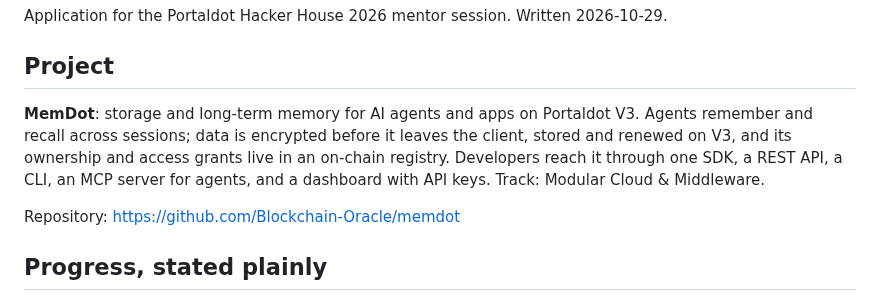
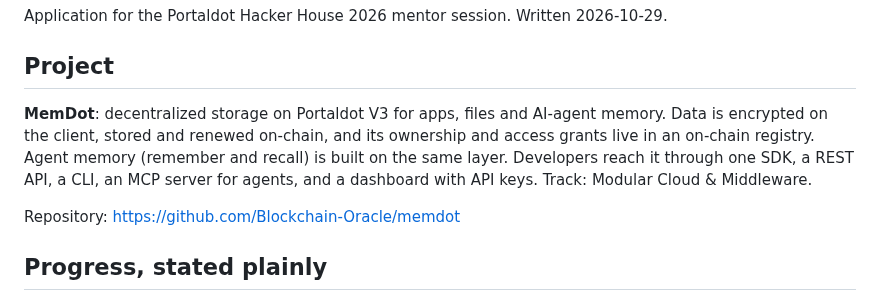
Before and after one commit to Blockchain-Oracle/memdot, a Markdown page: docs/office-hours.md, the part around the change. Rendered like a GitHub page.

```diff
--- a/docs/office-hours.md
+++ b/docs/office-hours.md
@@ -4,7 +4,7 @@ Application for the Portaldot Hacker House 2026 mentor session. Written 2026-10-
 
 ## Project
 
-**MemDot**: storage and long-term memory for AI agents and apps on Portaldot V3. Agents remember and recall across sessions; data is encrypted before it leaves the client, stored and renewed on V3, and its ownership and access grants live in an on-chain registry. Developers reach it through one SDK, a REST API, a CLI, an MCP server for agents, and a dashboard with API keys. Track: Modular Cloud & Middleware.
+**MemDot**: decentralized storage on Portaldot V3 for apps, files and AI-agent memory. Data is encrypted on the client, stored and renewed on-chain, and its ownership and access grants live in an on-chain registry. Agent memory (remember and recall) is built on the same layer. Developers reach it through one SDK, a REST API, a CLI, an MCP server for agents, and a dashboard with API keys. Track: Modular Cloud & Middleware.
 
 Repository: https://github.com/Blockchain-Oracle/memdot
 
```
Also changed, not shown: README.md (+5 -5 lines), assets/brand/banner.png, 1 other file.
